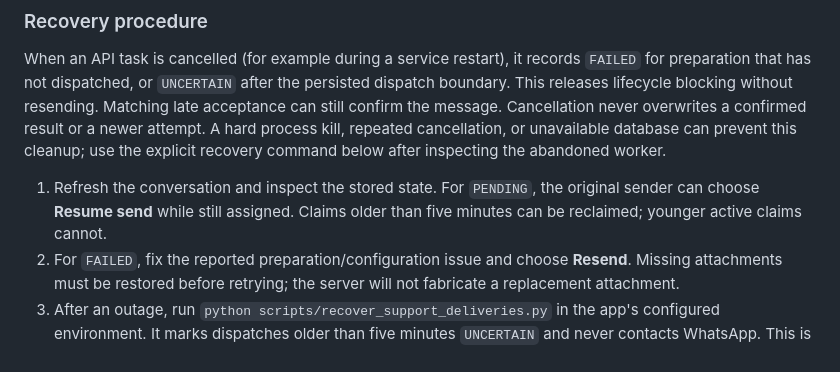
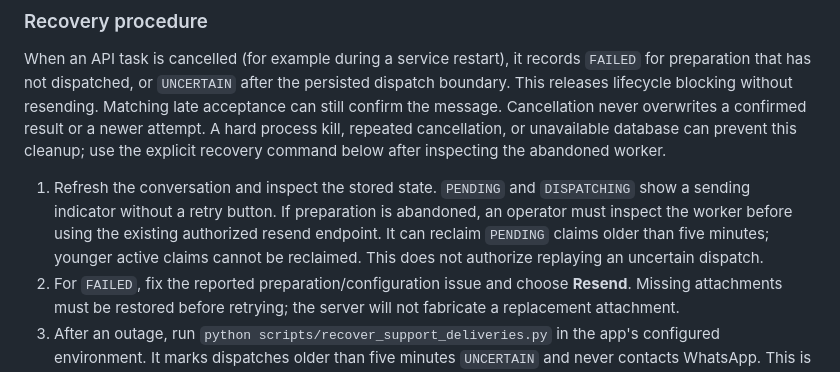
Before and after one commit to riadkassemm/AI-WhatsApp-Shipment-Assistant, a Markdown page: docs/support-platform.md, the part around the change. Drawn GitHub-style.

Commit message:
Remove Resume send from pending message controls

```diff
--- a/docs/support-platform.md
+++ b/docs/support-platform.md
@@ -176,9 +176,12 @@ overwrites a confirmed result or a newer attempt. A hard process kill, repeated
 cancellation, or unavailable database can prevent this cleanup; use the explicit
 recovery command below after inspecting the abandoned worker.
 
-1. Refresh the conversation and inspect the stored state. For `PENDING`, the
-   original sender can choose **Resume send** while still assigned. Claims older
-   than five minutes can be reclaimed; younger active claims cannot.
+1. Refresh the conversation and inspect the stored state. `PENDING` and
+   `DISPATCHING` show a sending indicator without a retry button. If preparation
+   is abandoned, an operator must inspect the worker before using the existing
+   authorized resend endpoint. It can reclaim `PENDING` claims older than five
+   minutes; younger active claims cannot be reclaimed. This does not authorize
+   replaying an uncertain dispatch.
 2. For `FAILED`, fix the reported preparation/configuration issue and choose
    **Resend**. Missing attachments must be restored before retrying; the server
    will not fabricate a replacement attachment.
```
Also changed, not shown: docs/screenshots/pending-send-controls.png (added), 1 other file.
